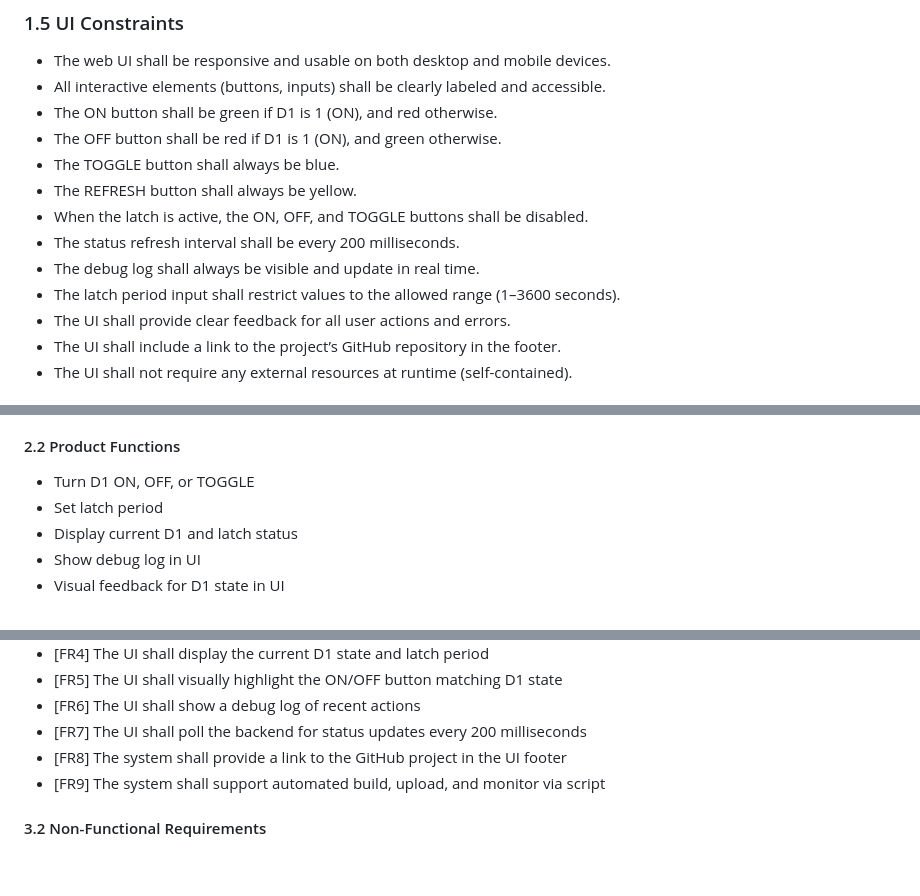
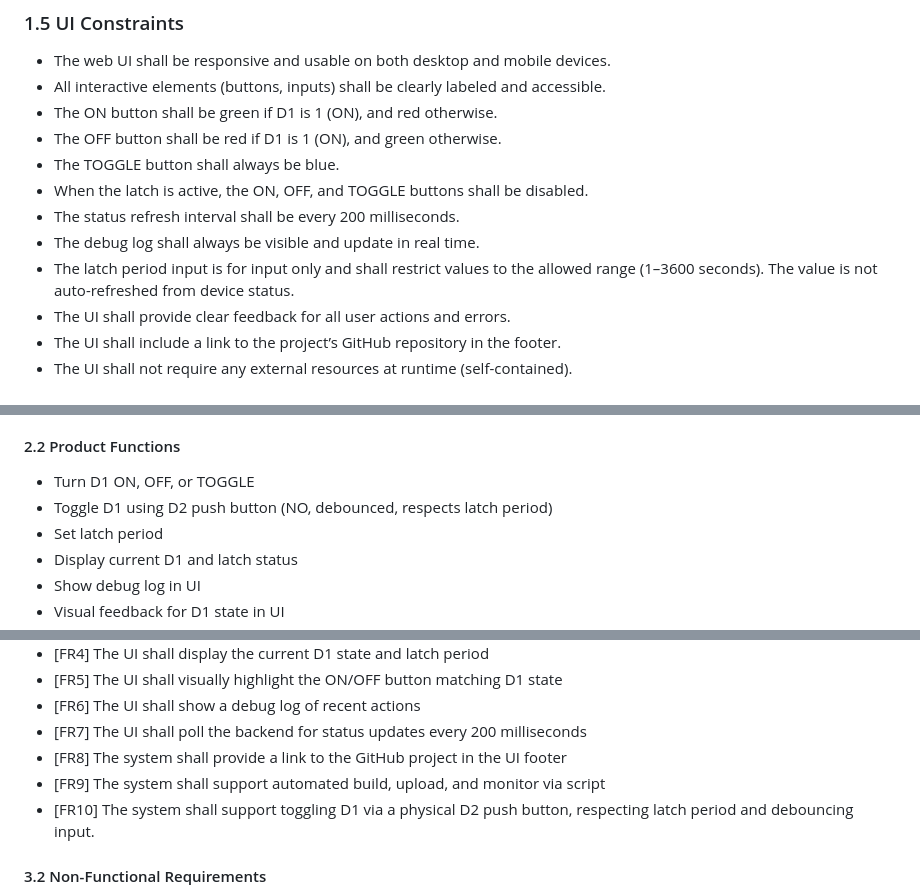
Before and after one commit to willll/ESP-SaturnPSU_Control, a Markdown page: docs/SRS.md, 3 parts joined by grey strips. Drawn GitHub-style; blank space fills up the shorter version.

Commit message:
Update SRS.md to refine UI button behavior and add D2 push button functionality

```diff
--- a/docs/SRS.md
+++ b/docs/SRS.md
@@ -36,11 +36,10 @@ This document specifies the requirements for the ESP-SaturnPSU_Control project,
 - The ON button shall be green if D1 is 1 (ON), and red otherwise.
 - The OFF button shall be red if D1 is 1 (ON), and green otherwise.
 - The TOGGLE button shall always be blue.
-- The REFRESH button shall always be yellow.
 - When the latch is active, the ON, OFF, and TOGGLE buttons shall be disabled.
 - The status refresh interval shall be every 200 milliseconds.
 - The debug log shall always be visible and update in real time.
-- The latch period input shall restrict values to the allowed range (1–3600 seconds).
+- The latch period input is for input only and shall restrict values to the allowed range (1–3600 seconds). The value is not auto-refreshed from device status.
 - The UI shall provide clear feedback for all user actions and errors.
 - The UI shall include a link to the project’s GitHub repository in the footer.
 - The UI shall not require any external resources at runtime (self-contained).
@@ -54,6 +53,7 @@ This document specifies the requirements for the ESP-SaturnPSU_Control project,
 
 #### 2.2 Product Functions
 - Turn D1 ON, OFF, or TOGGLE
+- Toggle D1 using D2 push button (NO, debounced, respects latch period)
 - Set latch period
 - Display current D1 and latch status
 - Show debug log in UI
@@ -81,6 +81,7 @@ This document specifies the requirements for the ESP-SaturnPSU_Control project,
 - [FR7] The UI shall poll the backend for status updates every 200 milliseconds
 - [FR8] The system shall provide a link to the GitHub project in the UI footer
 - [FR9] The system shall support automated build, upload, and monitor via script
+- [FR10] The system shall support toggling D1 via a physical D2 push button, respecting latch period and debouncing input.
 
 #### 3.2 Non-Functional Requirements
 - [NFR1] The UI shall be responsive and mobile-friendly
```
